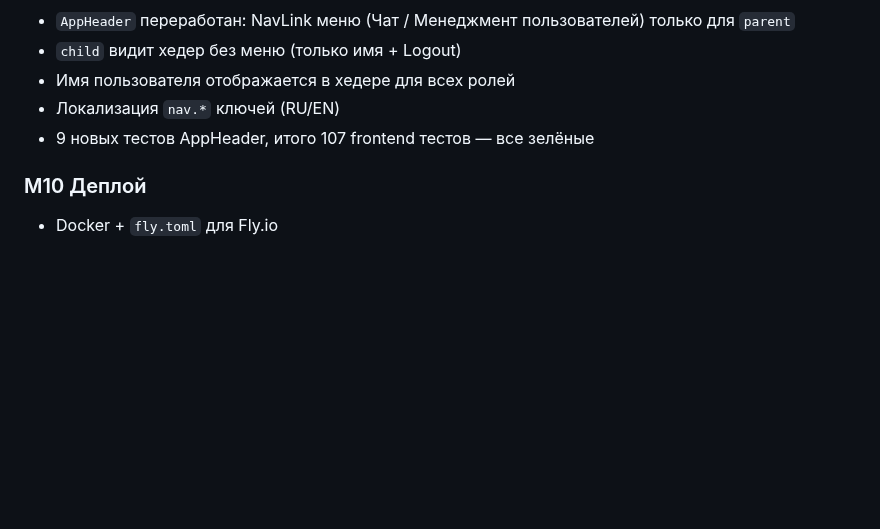
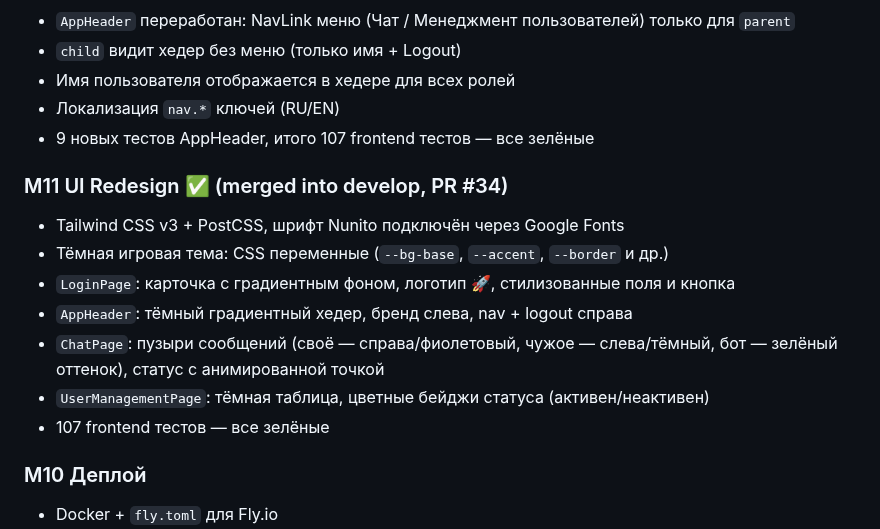
Before and after one commit to StanislavVolzhankin/family-chat, a Markdown page: docs/PROJECT_JOURNAL.md, the part around the change. GitHub-like rendering; blank space fills up the shorter version.

Commit message:
docs: mark M11 as done in PROJECT_JOURNAL.md
Co-Authored-By: Claude Sonnet 4.6 <noreply@anthropic.com>

```diff
--- a/docs/PROJECT_JOURNAL.md
+++ b/docs/PROJECT_JOURNAL.md
@@ -91,6 +91,15 @@
 - Локализация `nav.*` ключей (RU/EN)
 - 9 новых тестов AppHeader, итого 107 frontend тестов — все зелёные
 
+### M11 UI Redesign ✅ (merged into develop, PR #34)
+- Tailwind CSS v3 + PostCSS, шрифт Nunito подключён через Google Fonts
+- Тёмная игровая тема: CSS переменные (`--bg-base`, `--accent`, `--border` и др.)
+- `LoginPage`: карточка с градиентным фоном, логотип 🚀, стилизованные поля и кнопка
+- `AppHeader`: тёмный градиентный хедер, бренд слева, nav + logout справа
+- `ChatPage`: пузыри сообщений (своё — справа/фиолетовый, чужое — слева/тёмный, бот — зелёный оттенок), статус с анимированной точкой
+- `UserManagementPage`: тёмная таблица, цветные бейджи статуса (активен/неактивен)
+- 107 frontend тестов — все зелёные
+
 ### M10 Деплой
 - Docker + `fly.toml` для Fly.io
 - Vercel конфиг для React
```
